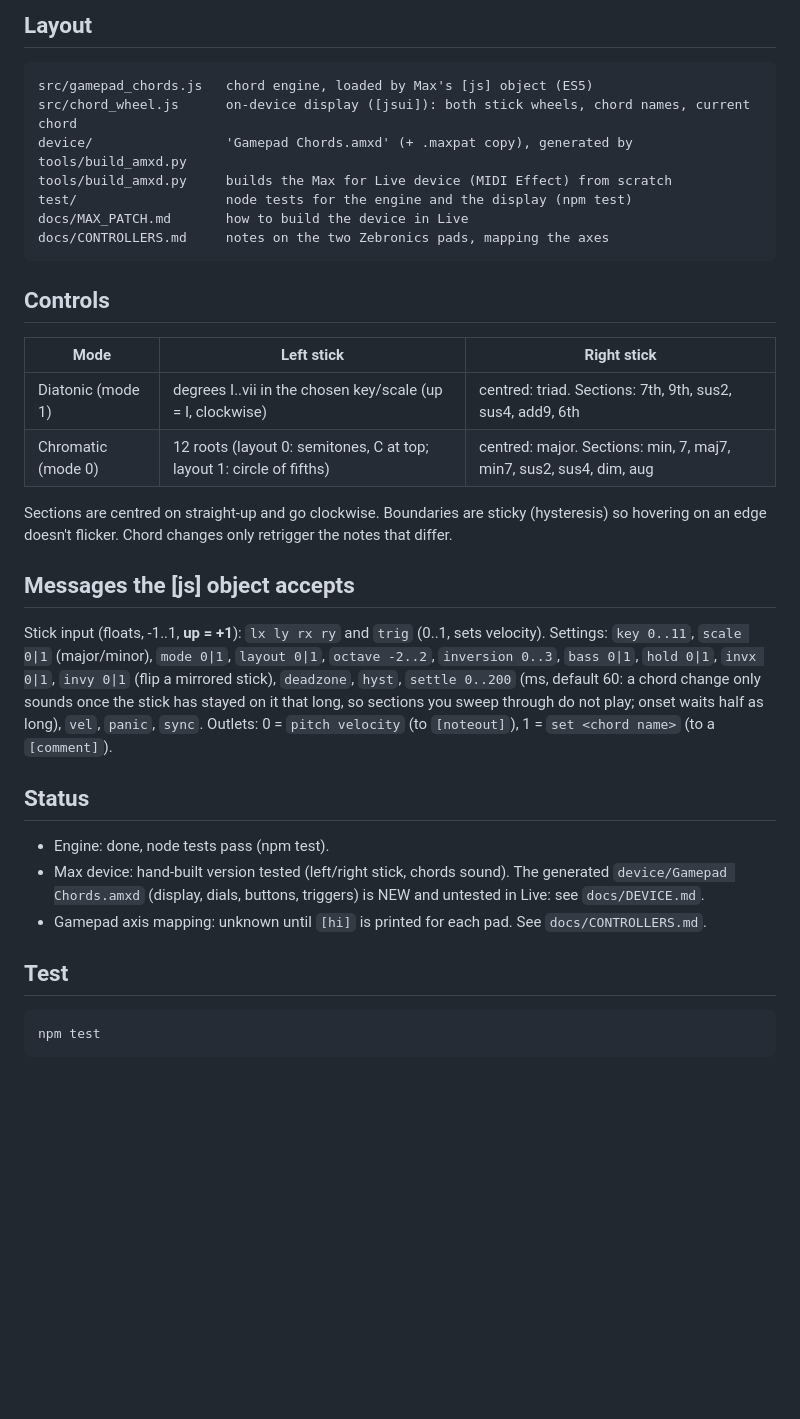
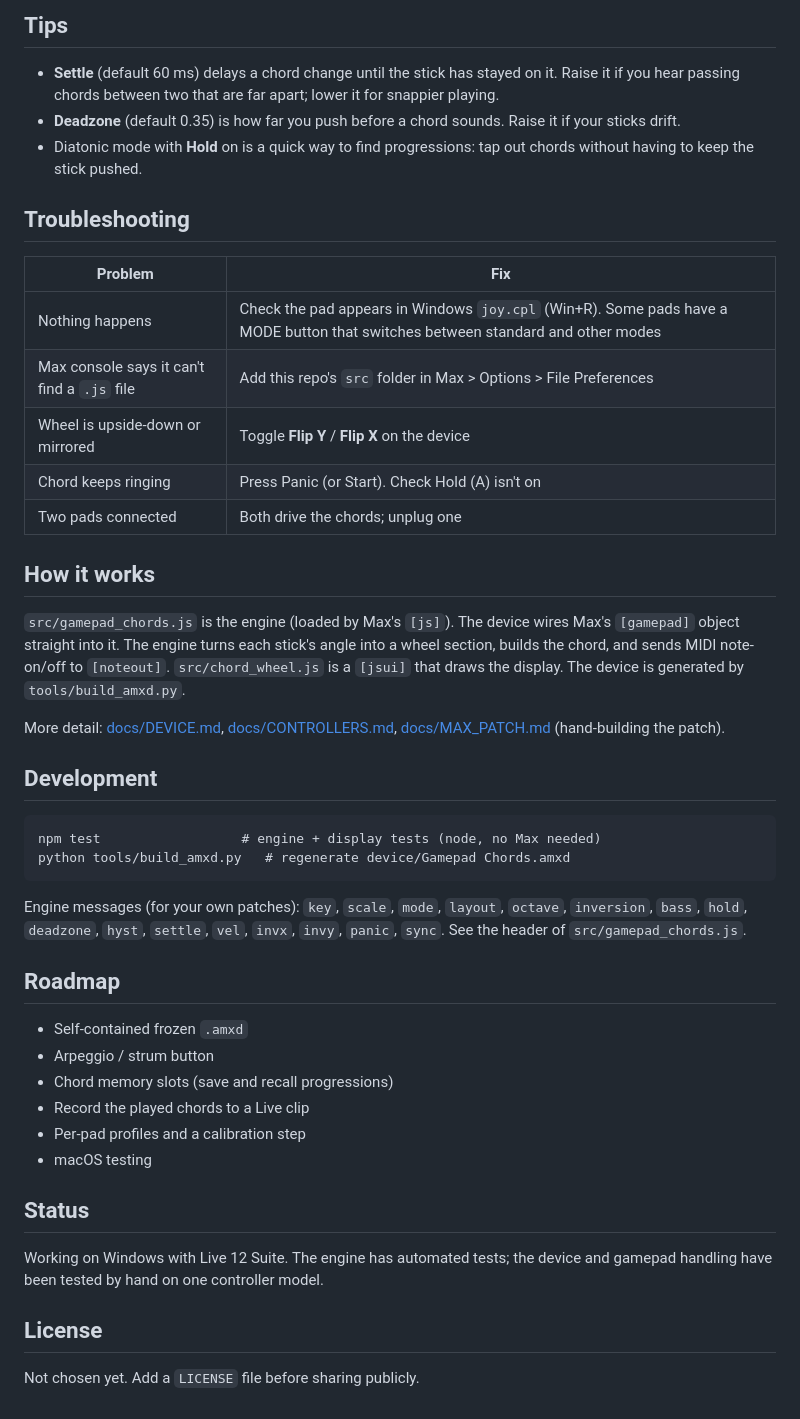
Before and after one commit to shivu-g/gamepad-chords, a Markdown page: README.md, the part around one of its changes. Drawn GitHub-style; blank space fills up the shorter version.

````diff
--- a/README.md
+++ b/README.md
@@ -26,39 +51,48 @@ Buttons update the device's dials too.
 
-## Layout
+## Tips
+
+- **Settle** (default 60 ms) delays a chord change until the stick has stayed on it. Raise it if you hear passing chords between two that are far apart; lower it for snappier playing.
+- **Deadzone** (default 0.35) is how far you push before a chord sounds. Raise it if your sticks drift.
+- Diatonic mode with **Hold** on is a quick way to find progressions: tap out chords without having to keep the stick pushed.
+
+## Troubleshooting
+
+| Problem | Fix |
+|---|---|
+| Nothing happens | Check the pad appears in Windows `joy.cpl` (Win+R). Some pads have a MODE button that switches between standard and other modes |
+| Max console says it can't find a `.js` file | Add this repo's `src` folder in Max > Options > File Preferences |
+| Wheel is upside-down or mirrored | Toggle **Flip Y** / **Flip X** on the device |
+| Chord keeps ringing | Press Panic (or Start). Check Hold (A) isn't on |
+| Two pads connected | Both drive the chords; unplug one |
+
+## How it works
+
+`src/gamepad_chords.js` is the engine (loaded by Max's `[js]`). The device wires Max's `[gamepad]` object straight into it. The engine turns each stick's angle into a wheel section, builds the chord, and sends MIDI note-on/off to `[noteout]`. `src/chord_wheel.js` is a `[jsui]` that draws the display. The device is generated by `tools/build_amxd.py`.
+
+More detail: [docs/DEVICE.md](docs/DEVICE.md), [docs/CONTROLLERS.md](docs/CONTROLLERS.md), [docs/MAX_PATCH.md](docs/MAX_PATCH.md) (hand-building the patch).
+
+## Development
 
 ```
-src/gamepad_chords.js   chord engine, loaded by Max's [js] object (ES5)
-src/chord_wheel.js      on-device display ([jsui]): both stick wheels, chord names, current chord
-device/                 'Gamepad Chords.amxd' (+ .maxpat copy), generated by tools/build_amxd.py
-tools/build_amxd.py     builds the Max for Live device (MIDI Effect) from scratch
-test/                   node tests for the engine and the display (npm test)
-docs/MAX_PATCH.md       how to build the device in Live
-docs/CONTROLLERS.md     notes on the two Zebronics pads, mapping the axes
+npm test                  # engine + display tests (node, no Max needed)
+python tools/build_amxd.py   # regenerate device/Gamepad Chords.amxd
 ```
 
-## Controls
+Engine messages (for your own patches): `key`, `scale`, `mode`, `layout`, `octave`, `inversion`, `bass`, `hold`, `deadzone`, `hyst`, `settle`, `vel`, `invx`, `invy`, `panic`, `sync`. See the header of `src/gamepad_chords.js`.
 
-| Mode | Left stick | Right stick |
-|---|---|---|
-| Diatonic (mode 1) | degrees I..vii in the chosen key/scale (up = I, clockwise) | centred: triad. Sections: 7th, 9th, sus2, sus4, add9, 6th |
-| Chromatic (mode 0) | 12 roots (layout 0: semitones, C at top; layout 1: circle of fifths) | centred: major. Sections: min, 7, maj7, min7, sus2, sus4, dim, aug |
+## Roadmap
 
-Sections are centred on straight-up and go clockwise. Boundaries are sticky (hysteresis) so hovering on an edge doesn't flicker. Chord changes only retrigger the notes that differ.
-
-## Messages the [js] object accepts
-
-Stick input (floats, -1..1, **up = +1**): `lx ly rx ry` and `trig` (0..1, sets velocity).
-Settings: `key 0..11`, `scale 0|1` (major/minor), `mode 0|1`, `layout 0|1`, `octave -2..2`, `inversion 0..3`, `bass 0|1`, `hold 0|1`, `invx 0|1`, `invy 0|1` (flip a mirrored stick), `deadzone`, `hyst`, `settle 0..200` (ms, default 60: a chord change only sounds once the stick has stayed on it that long, so sections you sweep through do not play; onset waits half as long), `vel`, `panic`, `sync`.
-Outlets: 0 = `pitch velocity` (to `[noteout]`), 1 = `set <chord name>` (to a `[comment]`).
+- Self-contained frozen `.amxd`
+- Arpeggio / strum button
+- Chord memory slots (save and recall progressions)
+- Record the played chords to a Live clip
+- Per-pad profiles and a calibration step
+- macOS testing
 
 ## Status
 
-- Engine: done, node tests pass (npm test).
-- Max device: hand-built version tested (left/right stick, chords sound). The generated `device/Gamepad Chords.amxd` (display, dials, buttons, triggers) is NEW and untested in Live: see `docs/DEVICE.md`.
-- Gamepad axis mapping: unknown until `[hi]` is printed for each pad. See `docs/CONTROLLERS.md`.
+Working on Windows with Live 12 Suite. The engine has automated tests; the device and gamepad handling have been tested by hand on one controller model.
 
-## Test
+## License
 
-```
-npm test
-```
+Not chosen yet. Add a `LICENSE` file before sharing publicly.
````
Also changed, not shown: other parts of README.md (+43 -18 lines), docs/images/device.png (added).
